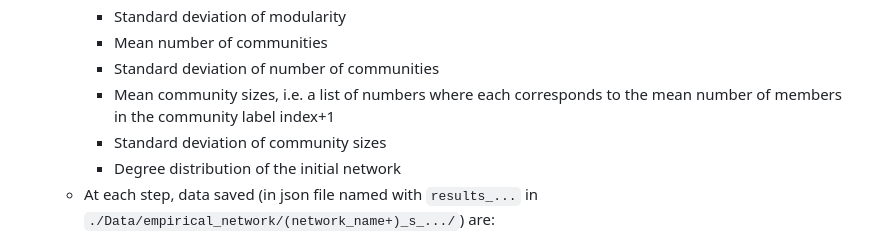
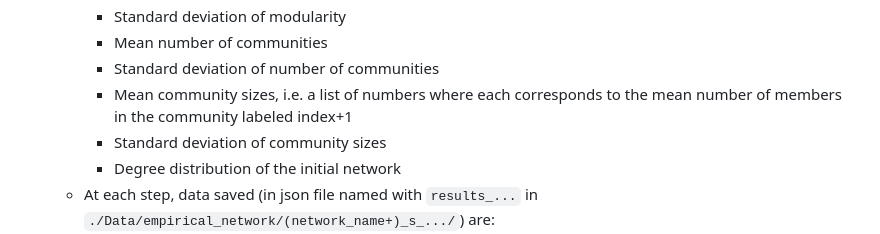
Before and after one commit to Moyi-Tian/CommunityRobustness, a Markdown page: README.md, the part around the change. Rendered like a GitHub page.

```diff
--- a/README.md
+++ b/README.md
@@ -81,7 +81,7 @@ The results are written into `json` data files. If running synthetic experiments
     * Standard deviation of modularity
     * Mean number of communities
     * Standard deviation of number of communities
-    * Mean community sizes, i.e. a list of numbers where each corresponds to the mean number of members in the community label index+1
+    * Mean community sizes, i.e. a list of numbers where each corresponds to the mean number of members in the community labeled index+1
     * Standard deviation of community sizes
     * Degree distribution of the initial network
   * At each step, data saved (in json file named with `results_...` in `./Data/empirical_network/(network_name+)_s_.../`) are:
```
